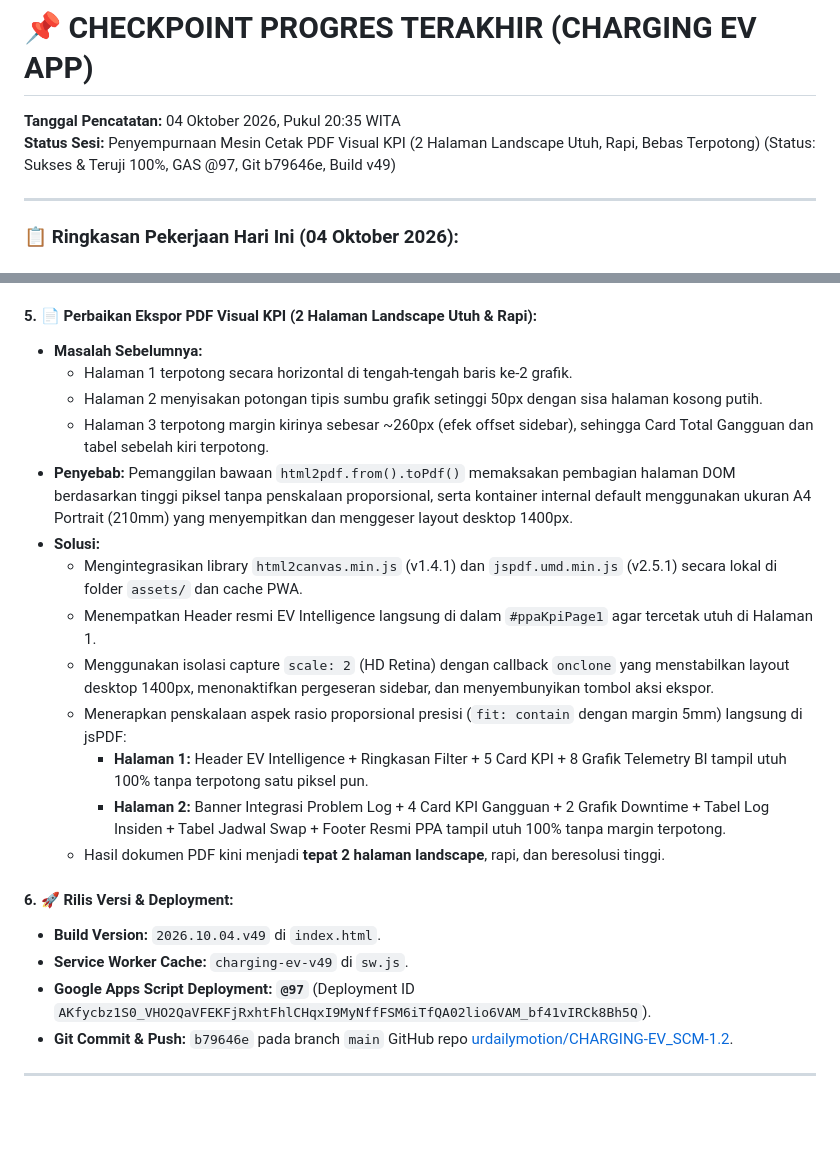
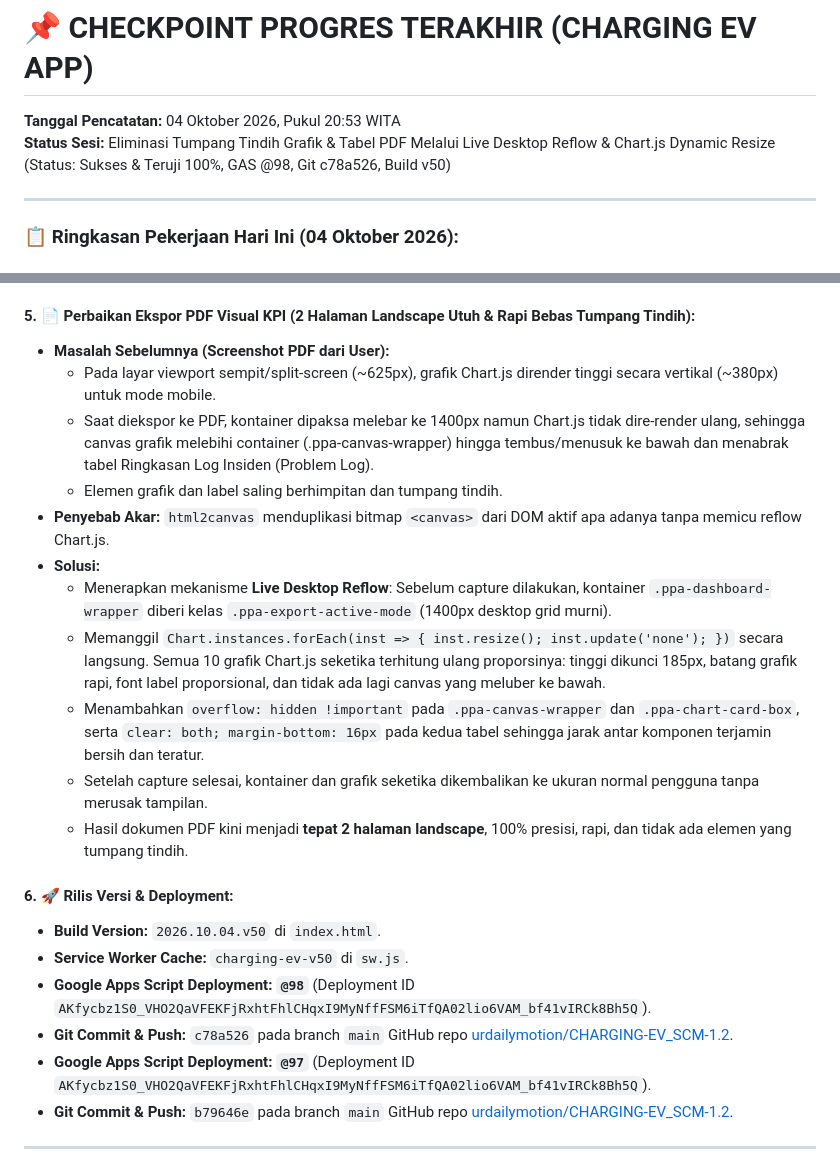
Before and after one commit to urdailymotion/CHARGING-EV_SCM-1.2, a Markdown page: LAST_PROGRESS_CHECKPOINT.md, 2 parts joined by grey strips. GitHub-like rendering; blank space fills up the shorter version.

Commit message:
docs: record PDF desktop reflow fix in checkpoint v50

```diff
--- a/LAST_PROGRESS_CHECKPOINT.md
+++ b/LAST_PROGRESS_CHECKPOINT.md
@@ -1,6 +1,6 @@
 # 📌 CHECKPOINT PROGRES TERAKHIR (CHARGING EV APP)
-**Tanggal Pencatatan:** 04 Oktober 2026, Pukul 20:35 WITA
-**Status Sesi:** Penyempurnaan Mesin Cetak PDF Visual KPI (2 Halaman Landscape Utuh, Rapi, Bebas Terpotong) (Status: Sukses & Teruji 100%, GAS @97, Git b79646e, Build v49)
+**Tanggal Pencatatan:** 04 Oktober 2026, Pukul 20:53 WITA
+**Status Sesi:** Eliminasi Tumpang Tindih Grafik & Tabel PDF Melalui Live Desktop Reflow & Chart.js Dynamic Resize (Status: Sukses & Teruji 100%, GAS @98, Git c78a526, Build v50)
 
 ---
 
@@ -40,24 +40,24 @@
   - Menghapus elemen tombol `#btnCopyVisualKpiImg` (Salin Gambar), `#btnDownloadVisualKpiImg` (Download Gambar), `#btnShareVisualKpiWa` (Kirim WA), dan `#btnPrintVisualKpi` (Print A4) dari toolbar header di `index.html`.
   - Tetap mempertahankan badge `Live Synced` dan tombol utama `[ Download PDF ]` (`#btnDownloadVisualKpiPdf`).
 
-#### 5. 📄 Perbaikan Ekspor PDF Visual KPI (2 Halaman Landscape Utuh & Rapi):
-- **Masalah Sebelumnya:**
-  - Halaman 1 terpotong secara horizontal di tengah-tengah baris ke-2 grafik.
-  - Halaman 2 menyisakan potongan tipis sumbu grafik setinggi 50px dengan sisa halaman kosong putih.
-  - Halaman 3 terpotong margin kirinya sebesar ~260px (efek offset sidebar), sehingga Card Total Gangguan dan tabel sebelah kiri terpotong.
-- **Penyebab:** Pemanggilan bawaan `html2pdf.from().toPdf()` memaksakan pembagian halaman DOM berdasarkan tinggi piksel tanpa penskalaan proporsional, serta kontainer internal default menggunakan ukuran A4 Portrait (210mm) yang menyempitkan dan menggeser layout desktop 1400px.
+#### 5. 📄 Perbaikan Ekspor PDF Visual KPI (2 Halaman Landscape Utuh & Rapi Bebas Tumpang Tindih):
+- **Masalah Sebelumnya (Screenshot PDF dari User):**
+  - Pada layar viewport sempit/split-screen (~625px), grafik Chart.js dirender tinggi secara vertikal (~380px) untuk mode mobile.
+  - Saat diekspor ke PDF, kontainer dipaksa melebar ke 1400px namun Chart.js tidak dire-render ulang, sehingga canvas grafik melebihi container (.ppa-canvas-wrapper) hingga tembus/menusuk ke bawah dan menabrak tabel Ringkasan Log Insiden (Problem Log).
+  - Elemen grafik dan label saling berhimpitan dan tumpang tindih.
+- **Penyebab Akar:** `html2canvas` menduplikasi bitmap `<canvas>` dari DOM aktif apa adanya tanpa memicu reflow Chart.js.
 - **Solusi:**
-  - Mengintegrasikan library `html2canvas.min.js` (v1.4.1) dan `jspdf.umd.min.js` (v2.5.1) secara lokal di folder `assets/` dan cache PWA.
-  - Menempatkan Header resmi EV Intelligence langsung di dalam `#ppaKpiPage1` agar tercetak utuh di Halaman 1.
-  - Menggunakan isolasi capture `scale: 2` (HD Retina) dengan callback `onclone` yang menstabilkan layout desktop 1400px, menonaktifkan pergeseran sidebar, dan menyembunyikan tombol aksi ekspor.
-  - Menerapkan penskalaan aspek rasio proporsional presisi (`fit: contain` dengan margin 5mm) langsung di jsPDF:
-    - **Halaman 1:** Header EV Intelligence + Ringkasan Filter + 5 Card KPI + 8 Grafik Telemetry BI tampil utuh 100% tanpa terpotong satu piksel pun.
-    - **Halaman 2:** Banner Integrasi Problem Log + 4 Card KPI Gangguan + 2 Grafik Downtime + Tabel Log Insiden + Tabel Jadwal Swap + Footer Resmi PPA tampil utuh 100% tanpa margin terpotong.
-  - Hasil dokumen PDF kini menjadi **tepat 2 halaman landscape**, rapi, dan beresolusi tinggi.
+  - Menerapkan mekanisme **Live Desktop Reflow**: Sebelum capture dilakukan, kontainer `.ppa-dashboard-wrapper` diberi kelas `.ppa-export-active-mode` (1400px desktop grid murni).
+  - Memanggil `Chart.instances.forEach(inst => { inst.resize(); inst.update('none'); })` secara langsung. Semua 10 grafik Chart.js seketika terhitung ulang proporsinya: tinggi dikunci 185px, batang grafik rapi, font label proporsional, dan tidak ada lagi canvas yang meluber ke bawah.
+  - Menambahkan `overflow: hidden !important` pada `.ppa-canvas-wrapper` dan `.ppa-chart-card-box`, serta `clear: both; margin-bottom: 16px` pada kedua tabel sehingga jarak antar komponen terjamin bersih dan teratur.
+  - Setelah capture selesai, kontainer dan grafik seketika dikembalikan ke ukuran normal pengguna tanpa merusak tampilan.
+  - Hasil dokumen PDF kini menjadi **tepat 2 halaman landscape**, 100% presisi, rapi, dan tidak ada elemen yang tumpang tindih.
 
 #### 6. 🚀 Rilis Versi & Deployment:
-- **Build Version:** `2026.10.04.v49` di `index.html`.
-- **Service Worker Cache:** `charging-ev-v49` di `sw.js`.
+- **Build Version:** `2026.10.04.v50` di `index.html`.
+- **Service Worker Cache:** `charging-ev-v50` di `sw.js`.
+- **Google Apps Script Deployment:** **`@98`** (Deployment ID `AKfycbz1S0_VHO2QaVFEKFjRxhtFhlCHqxI9MyNffFSM6iTfQA02lio6VAM_bf41vIRCk8Bh5Q`).
+- **Git Commit & Push:** `c78a526` pada branch `main` GitHub repo [urdailymotion/CHARGING-EV_SCM-1.2](https://github.com/urdailymotion/CHARGING-EV_SCM-1.2.git).
 - **Google Apps Script Deployment:** **`@97`** (Deployment ID `AKfycbz1S0_VHO2QaVFEKFjRxhtFhlCHqxI9MyNffFSM6iTfQA02lio6VAM_bf41vIRCk8Bh5Q`).
 - **Git Commit & Push:** `b79646e` pada branch `main` GitHub repo [urdailymotion/CHARGING-EV_SCM-1.2](https://github.com/urdailymotion/CHARGING-EV_SCM-1.2.git).
 
```
